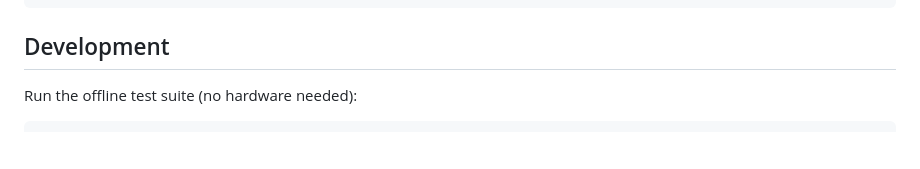
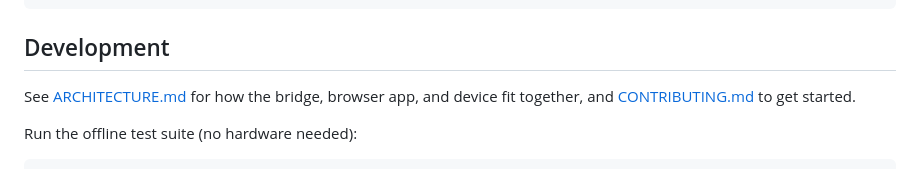
Before and after one commit to benjamindehli/microsampler-editor-librarian, a Markdown page: README.md, the part around the change. GitHub-like rendering; blank space fills up the shorter version.

Commit message:
Enhance documentation discoverability
Adds links to ARCHITECTURE.md from README.md and CONTRIBUTING.md, guiding developers to key architectural information.

````diff
--- a/README.md
+++ b/README.md
@@ -87,6 +87,9 @@ tools/make_app_icon.sh        give the launcher its icon (run once, macOS)
 
 ## Development
 
+See [ARCHITECTURE.md](ARCHITECTURE.md) for how the bridge, browser app, and
+device fit together, and [CONTRIBUTING.md](CONTRIBUTING.md) to get started.
+
 Run the offline test suite (no hardware needed):
 
 ```bash
````
Also changed, not shown: CONTRIBUTING.md (+3 -1 lines).
